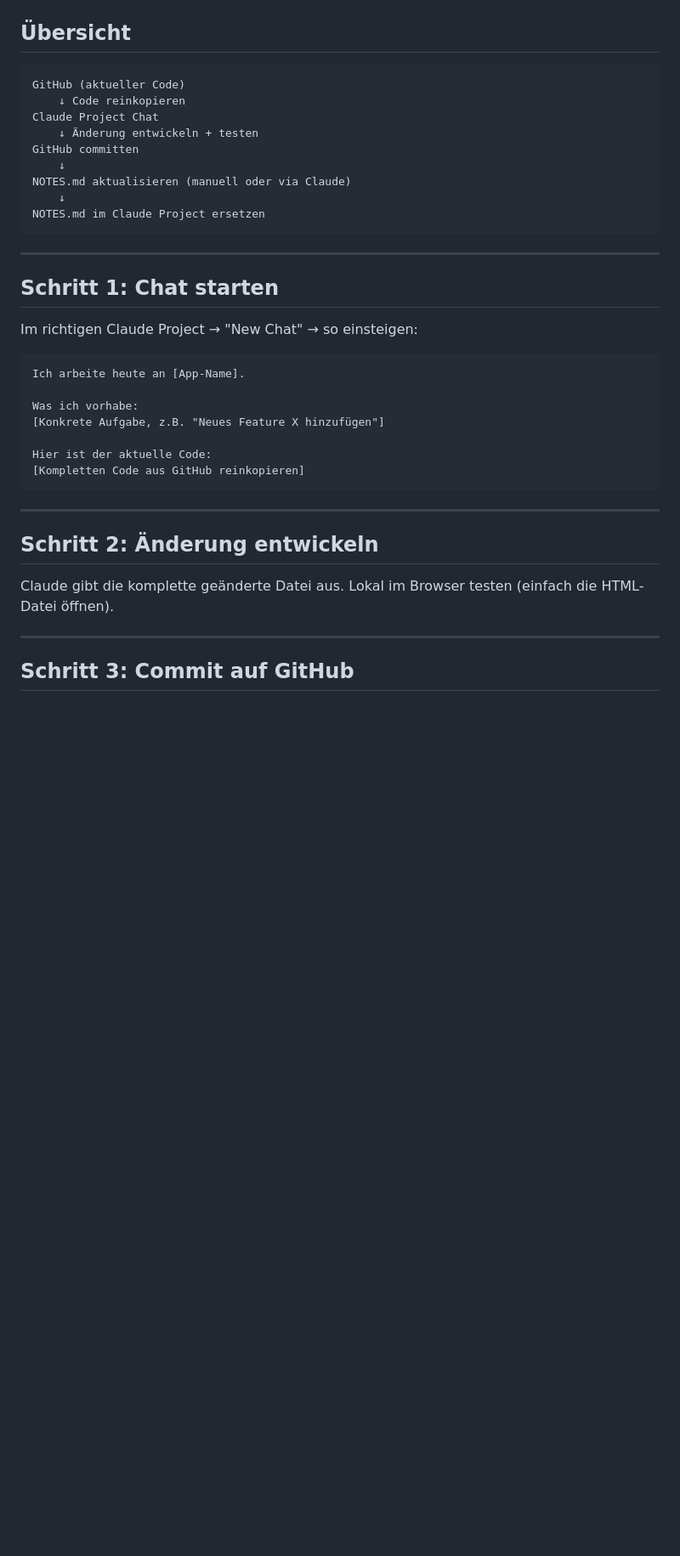
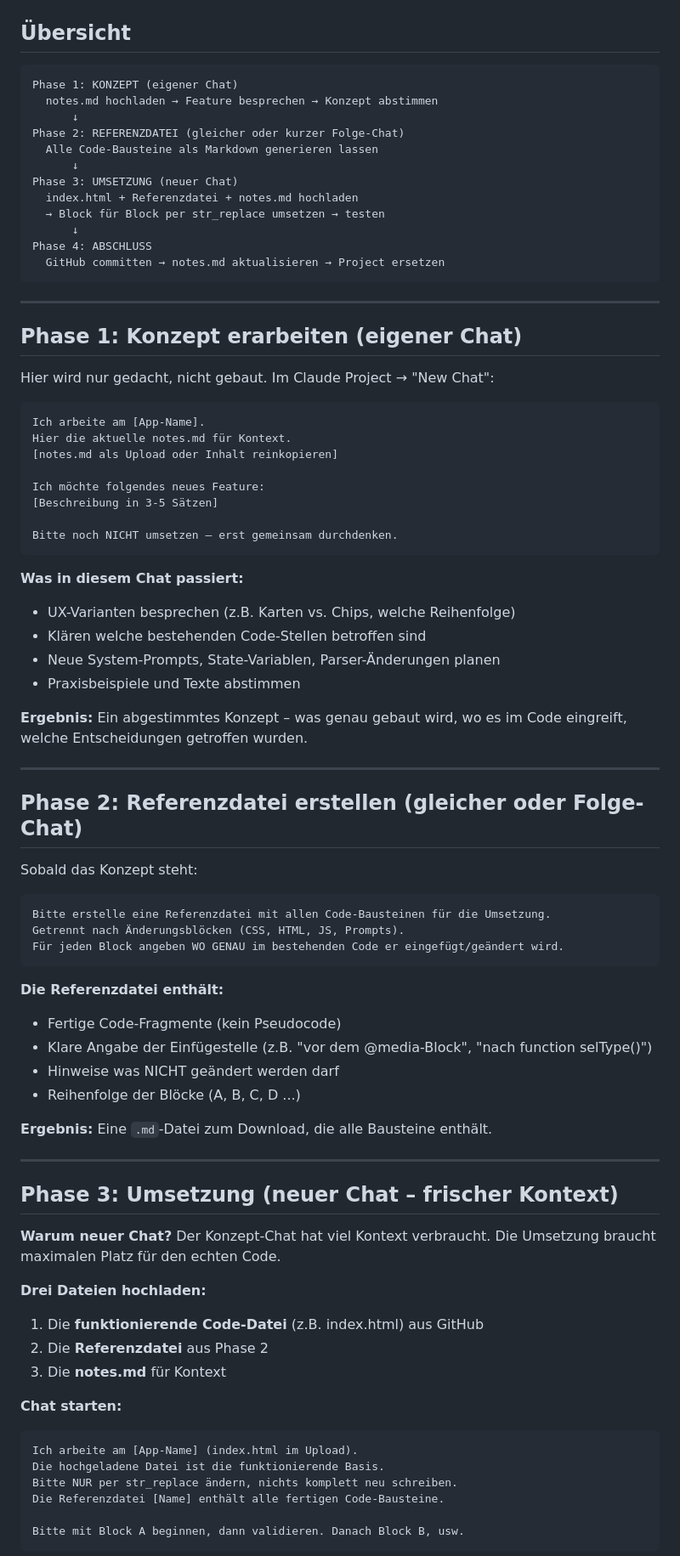
Before and after one commit to schneevoigtvictor-ai/victor-tools, a Markdown page: templates/workflow-bestehende-app.md, the part around one of its changes. Shown at 85% size. Drawn GitHub-style; blank space fills up the shorter version.

Commit message:
Revise workflow documentation for app development phases
Updated the workflow documentation to reflect new phases and steps for app development.

````diff
--- a/templates/workflow-bestehende-app.md
+++ b/templates/workflow-bestehende-app.md
@@ -3,41 +3,83 @@
 ## Übersicht
 
 ```
-GitHub (aktueller Code)
-    ↓ Code reinkopieren
-Claude Project Chat
-    ↓ Änderung entwickeln + testen
-GitHub committen
-    ↓
-NOTES.md aktualisieren (manuell oder via Claude)
-    ↓
-NOTES.md im Claude Project ersetzen
+Phase 1: KONZEPT (eigener Chat)
+  notes.md hochladen → Feature besprechen → Konzept abstimmen
+      ↓
+Phase 2: REFERENZDATEI (gleicher oder kurzer Folge-Chat)
+  Alle Code-Bausteine als Markdown generieren lassen
+      ↓
+Phase 3: UMSETZUNG (neuer Chat)
+  index.html + Referenzdatei + notes.md hochladen
+  → Block für Block per str_replace umsetzen → testen
+      ↓
+Phase 4: ABSCHLUSS
+  GitHub committen → notes.md aktualisieren → Project ersetzen
 ```
 
 ---
 
-## Schritt 1: Chat starten
+## Phase 1: Konzept erarbeiten (eigener Chat)
 
-Im richtigen Claude Project → "New Chat" → so einsteigen:
+Hier wird nur gedacht, nicht gebaut. Im Claude Project → "New Chat":
 
 ```
-Ich arbeite heute an [App-Name].
+Ich arbeite am [App-Name].
+Hier die aktuelle notes.md für Kontext.
+[notes.md als Upload oder Inhalt reinkopieren]
 
-Was ich vorhabe:
-[Konkrete Aufgabe, z.B. "Neues Feature X hinzufügen"]
+Ich möchte folgendes neues Feature:
+[Beschreibung in 3-5 Sätzen]
 
-Hier ist der aktuelle Code:
-[Kompletten Code aus GitHub reinkopieren]
+Bitte noch NICHT umsetzen – erst gemeinsam durchdenken.
 ```
+
+**Was in diesem Chat passiert:**
+- UX-Varianten besprechen (z.B. Karten vs. Chips, welche Reihenfolge)
+- Klären welche bestehenden Code-Stellen betroffen sind
+- Neue System-Prompts, State-Variablen, Parser-Änderungen planen
+- Praxisbeispiele und Texte abstimmen
+
+**Ergebnis:** Ein abgestimmtes Konzept – was genau gebaut wird, wo es im Code eingreift, welche Entscheidungen getroffen wurden.
 
 ---
 
-## Schritt 2: Änderung entwickeln
+## Phase 2: Referenzdatei erstellen (gleicher oder Folge-Chat)
 
-Claude gibt die komplette geänderte Datei aus.
-Lokal im Browser testen (einfach die HTML-Datei öffnen).
+Sobald das Konzept steht:
+
+```
+Bitte erstelle eine Referenzdatei mit allen Code-Bausteinen für die Umsetzung.
+Getrennt nach Änderungsblöcken (CSS, HTML, JS, Prompts).
+Für jeden Block angeben WO GENAU im bestehenden Code er eingefügt/geändert wird.
+```
+
+**Die Referenzdatei enthält:**
+- Fertige Code-Fragmente (kein Pseudocode)
+- Klare Angabe der Einfügestelle (z.B. "vor dem @media-Block", "nach function selType()")
+- Hinweise was NICHT geändert werden darf
+- Reihenfolge der Blöcke (A, B, C, D ...)
+
+**Ergebnis:** Eine `.md`-Datei zum Download, die alle Bausteine enthält.
 
 ---
 
-## Schritt 3: Commit auf GitHub
+## Phase 3: Umsetzung (neuer Chat – frischer Kontext)
 
+**Warum neuer Chat?** Der Konzept-Chat hat viel Kontext verbraucht. Die Umsetzung braucht maximalen Platz für den echten Code.
+
+**Drei Dateien hochladen:**
+1. Die **funktionierende Code-Datei** (z.B. index.html) aus GitHub
+2. Die **Referenzdatei** aus Phase 2
+3. Die **notes.md** für Kontext
+
+**Chat starten:**
+```
+Ich arbeite am [App-Name] (index.html im Upload).
+Die hochgeladene Datei ist die funktionierende Basis.
+Bitte NUR per str_replace ändern, nichts komplett neu schreiben.
+Die Referenzdatei [Name] enthält alle fertigen Code-Bausteine.
+
+Bitte mit Block A beginnen, dann validieren. Danach Block B, usw.
+```
+
````
Also changed, not shown: other parts of templates/workflow-bestehende-app.md (+63 -60 lines).
